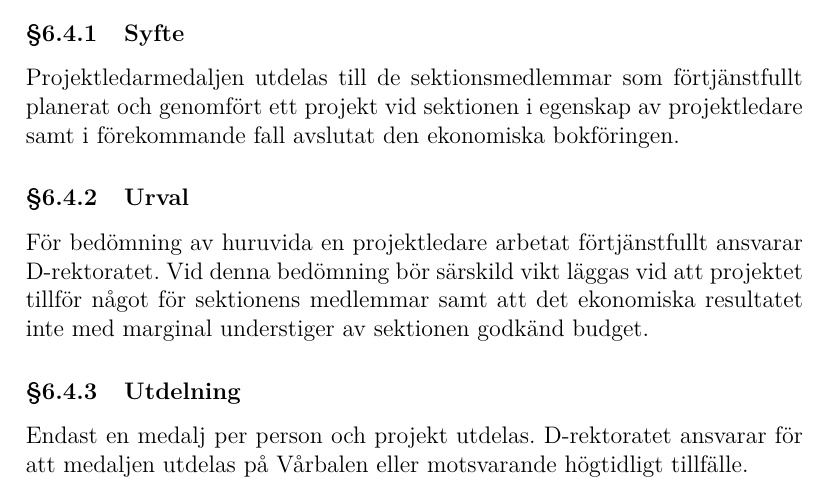
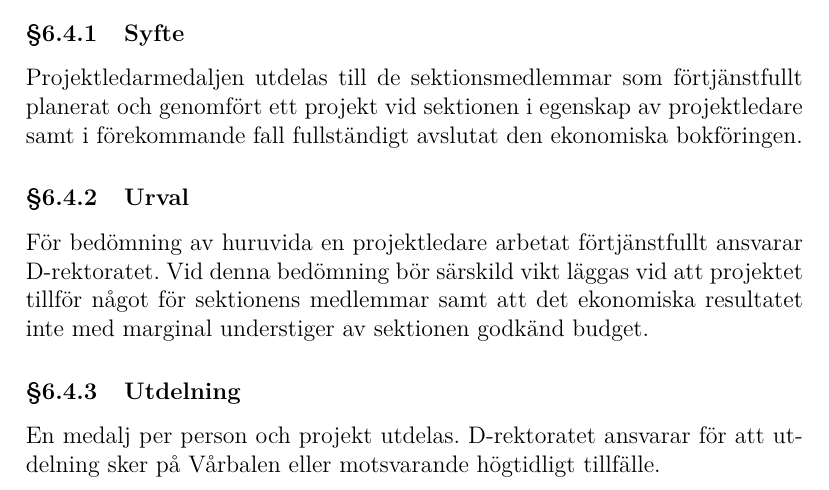
Before and after one commit to vlle1/styrdokument, a LaTeX document (reglemente.tex): part of page 31 of 33, cut so that both start at the same text. Compiled offline with XeLaTeX.

Commit message:
korrigerat så texten angående projektmedalj stämmer med motionen

```diff
--- a/reglemente.tex
+++ b/reglemente.tex
@@ -1342,7 +1342,7 @@ Vårbalen eller motsvarande högtidligt tillfälle samma år.
 
 Projektledarmedaljen utdelas till de sektionsmedlemmar som förtjänstfullt
 planerat och genomfört ett projekt vid sektionen i egenskap av projektledare
-samt i förekommande fall avslutat den ekonomiska bokföringen.
+samt i förekommande fall fullständigt avslutat den ekonomiska bokföringen.
 
 \subsubsection{Urval}
 
@@ -1353,8 +1353,7 @@ med marginal understiger av sektionen godkänd budget.
 
 \subsubsection{Utdelning}
 
-Endast en medalj per person och projekt utdelas. D-rektoratet ansvarar för att
-medaljen utdelas på Vårbalen eller motsvarande högtidligt tillfälle.
+En medalj per person och projekt utdelas. D-rektoratet ansvarar för att utdelning sker på Vårbalen eller motsvarande högtidligt tillfälle.
 
 \section{Sektionslokalen}
 
```
